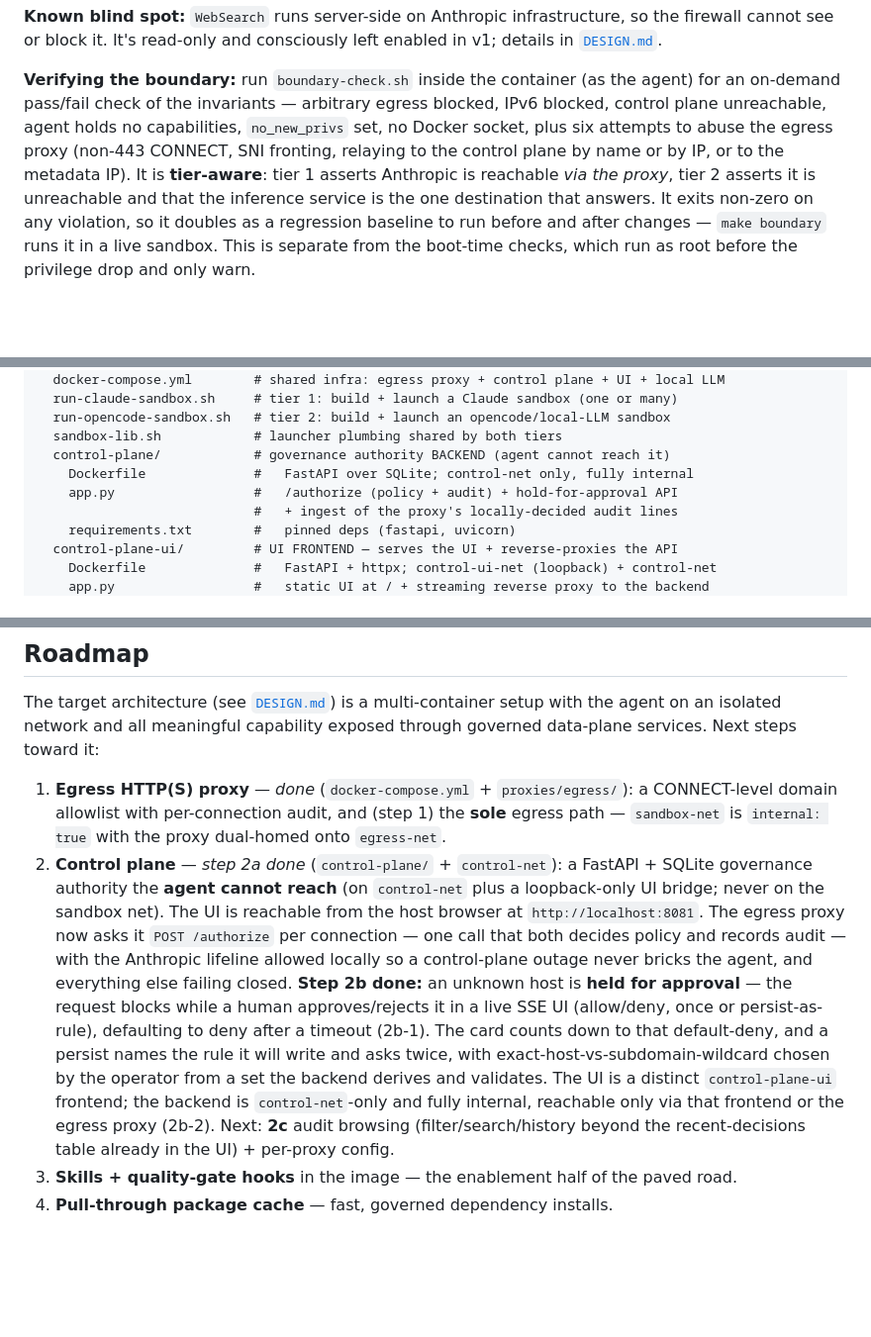
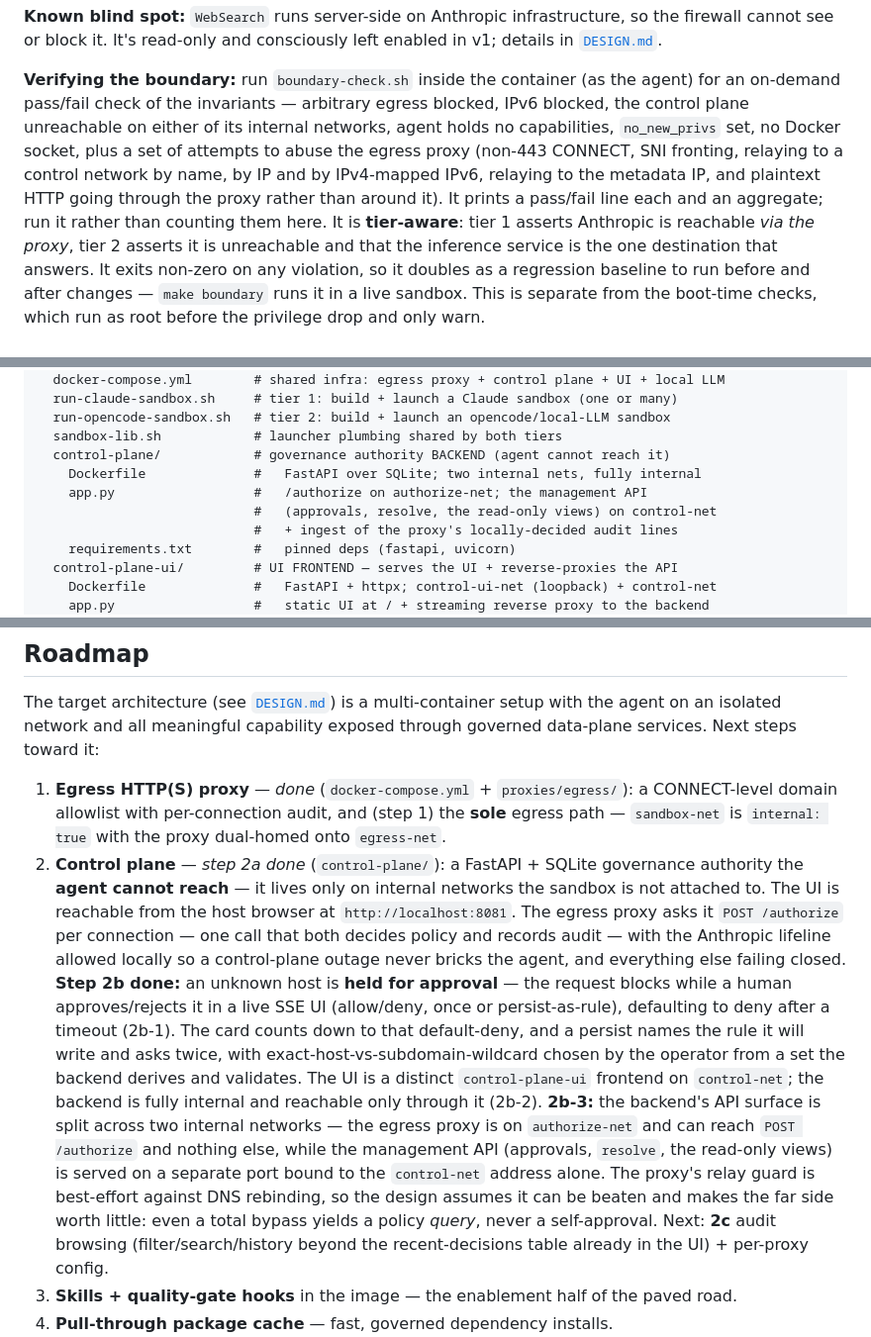
Before and after one commit to larsvikb/dockade, a Markdown page: README.md, 3 parts joined by grey strips. Shown at 99% size. Drawn GitHub-style; blank space fills up the shorter version.

Commit message:
Bring the README's topology in line with the code, and stop counting checks in prose
The API-surface split changed the deployment and only DESIGN.md was updated. The
README — the front door, and the file a first reader trusts — still described the
pre-split arrangement in four places: the layout tree said the backend was
"control-net only", roadmap item 2 put it "on control-net plus a loopback-only UI
bridge", and authorize-net appeared nowhere. A front-door document contradicting the
code is worse than one that says less.

Roadmap item 2 now carries 2b-3 with the reason rather than just the fact: the relay
guard is best-effort against DNS rebinding, so the design assumes it can be beaten
and makes the far side worth little — a bypass yields a policy query, never a
self-approval. The status block gains one clause to the same effect, since that is
the notable structural state of the project right now.

DESIGN.md's Status table gains a 2b-3 row beside 2b-2. The line for that table,
worth stating because it is the only place tracking sequence and status lists only
ever grow: a row for changes to TOPOLOGY OR DEPLOYMENT, not for features. The split
added a network, a port and a bind address and requires a rebuild, which is the same
class as 2b-2 splitting out the UI container. Rule revocation, the fail-closed
marker and the coverage line deliberately get no rows — they change no topology, and
their reasoning already lives under Governance surfaces. Rows for features would
make this a changelog, which is the failure CLAUDE.md warns about.

Also removed a number that had already rotted. The boundary-check summary said "six
attempts to abuse the egress proxy"; it is ten now, and was wrong the moment the
mapped-IPv6 probes landed. Replaced with what is being checked and an instruction to
run the script rather than count from prose — the convention this repo already has
and that this line predated.

Co-Authored-By: Claude Opus 5 (1M context) <noreply@anthropic.com>

```diff
--- a/README.md
+++ b/README.md
@@ -152,10 +154,13 @@ enabled in v1; details in [`DESIGN.md`](DESIGN.md).
 
 **Verifying the boundary:** run `boundary-check.sh` inside the container (as the
 agent) for an on-demand pass/fail check of the invariants — arbitrary egress
-blocked, IPv6 blocked, control plane unreachable, agent holds no capabilities,
-`no_new_privs` set, no Docker socket, plus six attempts to abuse the egress proxy
-(non-443 CONNECT, SNI fronting, relaying to the control plane by name or by IP,
-or to the metadata IP).
+blocked, IPv6 blocked, the control plane unreachable on either of its internal
+networks, agent holds no capabilities, `no_new_privs` set, no Docker socket, plus a
+set of attempts to abuse the egress proxy (non-443 CONNECT, SNI fronting, relaying
+to a control network by name, by IP and by IPv4-mapped IPv6, relaying to the
+metadata IP, and plaintext HTTP going through the proxy rather than around it). It
+prints a pass/fail line each and an aggregate; run it rather than counting them
+here.
 It is **tier-aware**: tier 1 asserts Anthropic is reachable *via the proxy*, tier 2
 asserts it is unreachable and that the inference service is the one destination that
 answers. It exits non-zero on any violation, so it doubles as a regression baseline
@@ -185,8 +190,9 @@ dockade/
   run-opencode-sandbox.sh   # tier 2: build + launch an opencode/local-LLM sandbox
   sandbox-lib.sh            # launcher plumbing shared by both tiers
   control-plane/            # governance authority BACKEND (agent cannot reach it)
-    Dockerfile              #   FastAPI over SQLite; control-net only, fully internal
-    app.py                  #   /authorize (policy + audit) + hold-for-approval API
+    Dockerfile              #   FastAPI over SQLite; two internal nets, fully internal
+    app.py                  #   /authorize on authorize-net; the management API
+                            #   (approvals, resolve, the read-only views) on control-net
                             #   + ingest of the proxy's locally-decided audit lines
     requirements.txt        #   pinned deps (fastapi, uvicorn)
   control-plane-ui/         # UI FRONTEND — serves the UI + reverse-proxies the API
@@ -230,11 +236,10 @@ exposed through governed data-plane services. Next steps toward it:
    a CONNECT-level domain allowlist with per-connection audit, and (step 1) the
    **sole** egress path — `sandbox-net` is `internal: true` with the proxy
    dual-homed onto `egress-net`.
-2. **Control plane** — *step 2a done* (`control-plane/` + `control-net`): a
-   FastAPI + SQLite governance authority the **agent cannot reach** (on
-   `control-net` plus a loopback-only UI bridge; never on the sandbox net). The
-   UI is reachable from the host browser at `http://localhost:8081`. The egress
-   proxy now asks it
+2. **Control plane** — *step 2a done* (`control-plane/`): a FastAPI + SQLite
+   governance authority the **agent cannot reach** — it lives only on internal
+   networks the sandbox is not attached to. The UI is reachable from the host
+   browser at `http://localhost:8081`. The egress proxy asks it
    `POST /authorize` per connection — one call that both decides policy and
    records audit — with the Anthropic lifeline allowed locally so a control-plane
    outage never bricks the agent, and everything else failing closed.
@@ -243,9 +248,15 @@ exposed through governed data-plane services. Next steps toward it:
    persist-as-rule), defaulting to deny after a timeout (2b-1). The card counts
    down to that default-deny, and a persist names the rule it will write and asks
    twice, with exact-host-vs-subdomain-wildcard chosen by the operator from a set
-   the backend derives and validates. The UI is a
-   distinct `control-plane-ui` frontend; the backend is `control-net`-only and
-   fully internal, reachable only via that frontend or the egress proxy (2b-2).
+   the backend derives and validates. The UI is a distinct `control-plane-ui`
+   frontend on `control-net`; the backend is fully internal and reachable only
+   through it (2b-2). **2b-3:** the backend's API surface is split across two
+   internal networks — the egress proxy is on `authorize-net` and can reach
+   `POST /authorize` and nothing else, while the management API (approvals,
+   `resolve`, the read-only views) is served on a separate port bound to the
+   `control-net` address alone. The proxy's relay guard is best-effort against DNS
+   rebinding, so the design assumes it can be beaten and makes the far side worth
+   little: even a total bypass yields a policy *query*, never a self-approval.
    Next: **2c** audit browsing (filter/search/history beyond the recent-decisions
    table already in the UI) + per-proxy config.
 3. **Skills + quality-gate hooks** in the image — the enablement half of the
```
Also changed, not shown: other parts of README.md (+3 -1 lines), DESIGN.md (+1 -0 lines).
